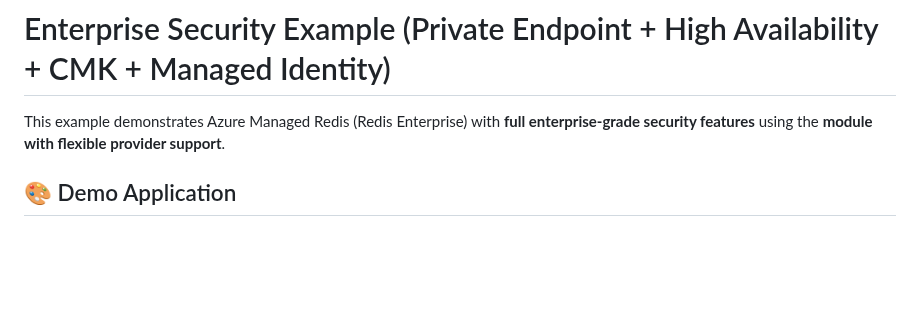
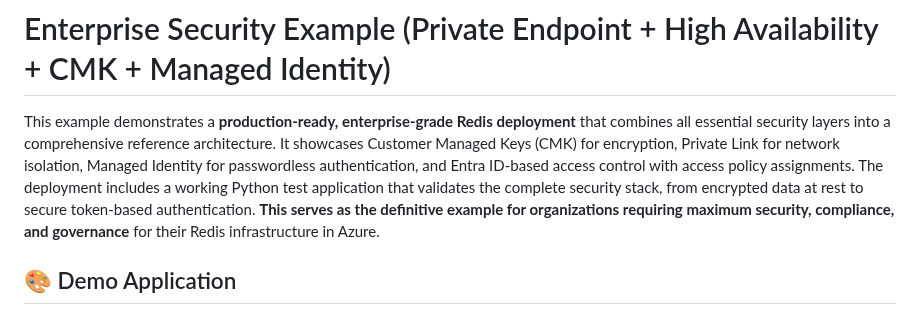
Before and after one commit to tfindelkind-redis/azure-managed-redis-terraform, a Markdown page: examples/enterprise-security/README.md, the part around the change. Rendered like a GitHub page; blank space fills up the shorter version.

Commit message:
Update README.md: Enhance description of enterprise security example for Azure Managed Redis

```diff
--- a/examples/enterprise-security/README.md
+++ b/examples/enterprise-security/README.md
@@ -1,6 +1,6 @@
 # Enterprise Security Example (Private Endpoint + High Availability + CMK + Managed Identity)
 
-This example demonstrates Azure Managed Redis (Redis Enterprise) with **full enterprise-grade security features** using the **module with flexible provider support**.
+This example demonstrates a **production-ready, enterprise-grade Redis deployment** that combines all essential security layers into a comprehensive reference architecture. It showcases Customer Managed Keys (CMK) for encryption, Private Link for network isolation, Managed Identity for passwordless authentication, and Entra ID-based access control with access policy assignments. The deployment includes a working Python test application that validates the complete security stack, from encrypted data at rest to secure token-based authentication. **This serves as the definitive example for organizations requiring maximum security, compliance, and governance** for their Redis infrastructure in Azure.
 
 ## 🎨 Demo Application
 
```
